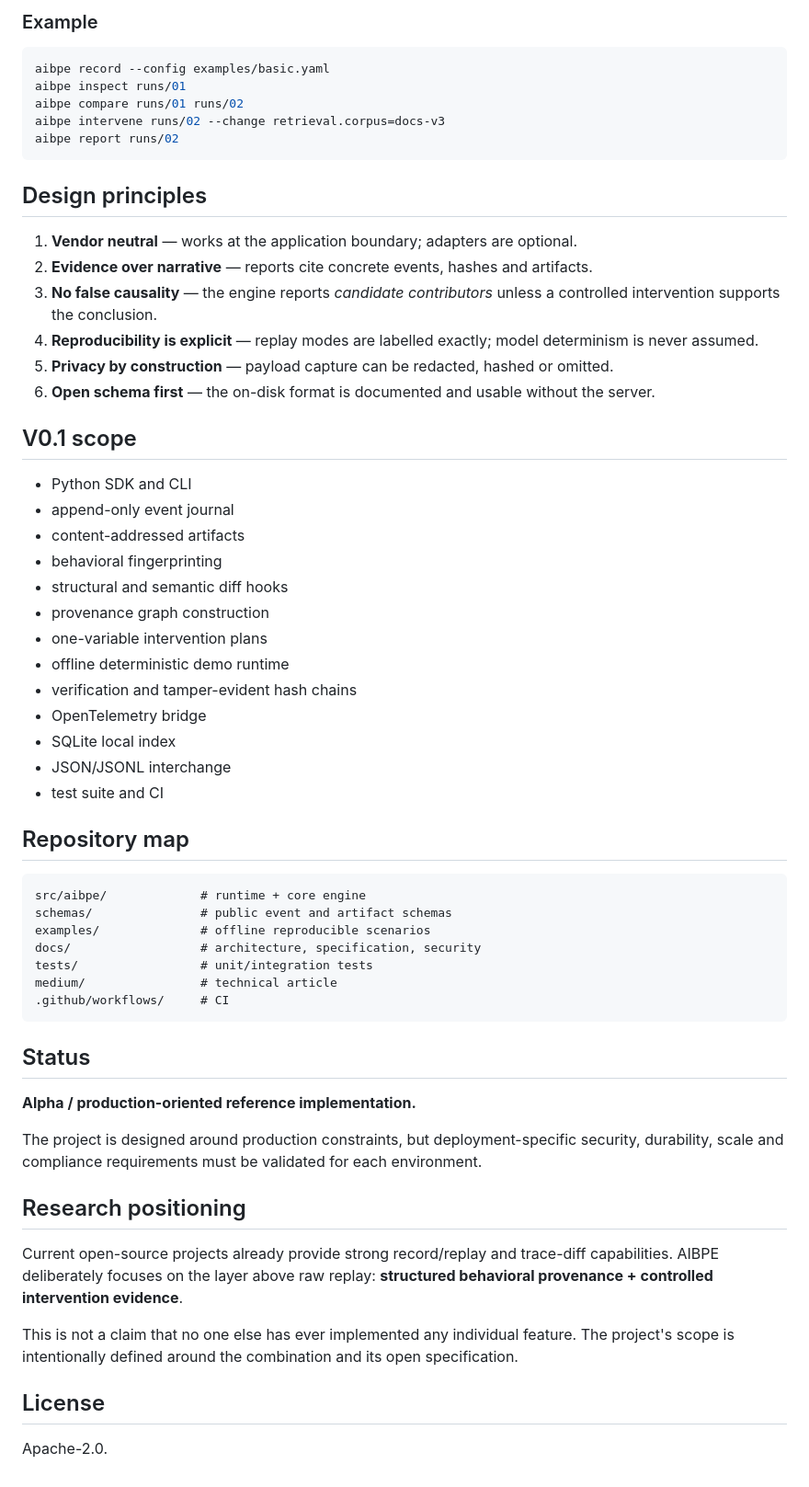
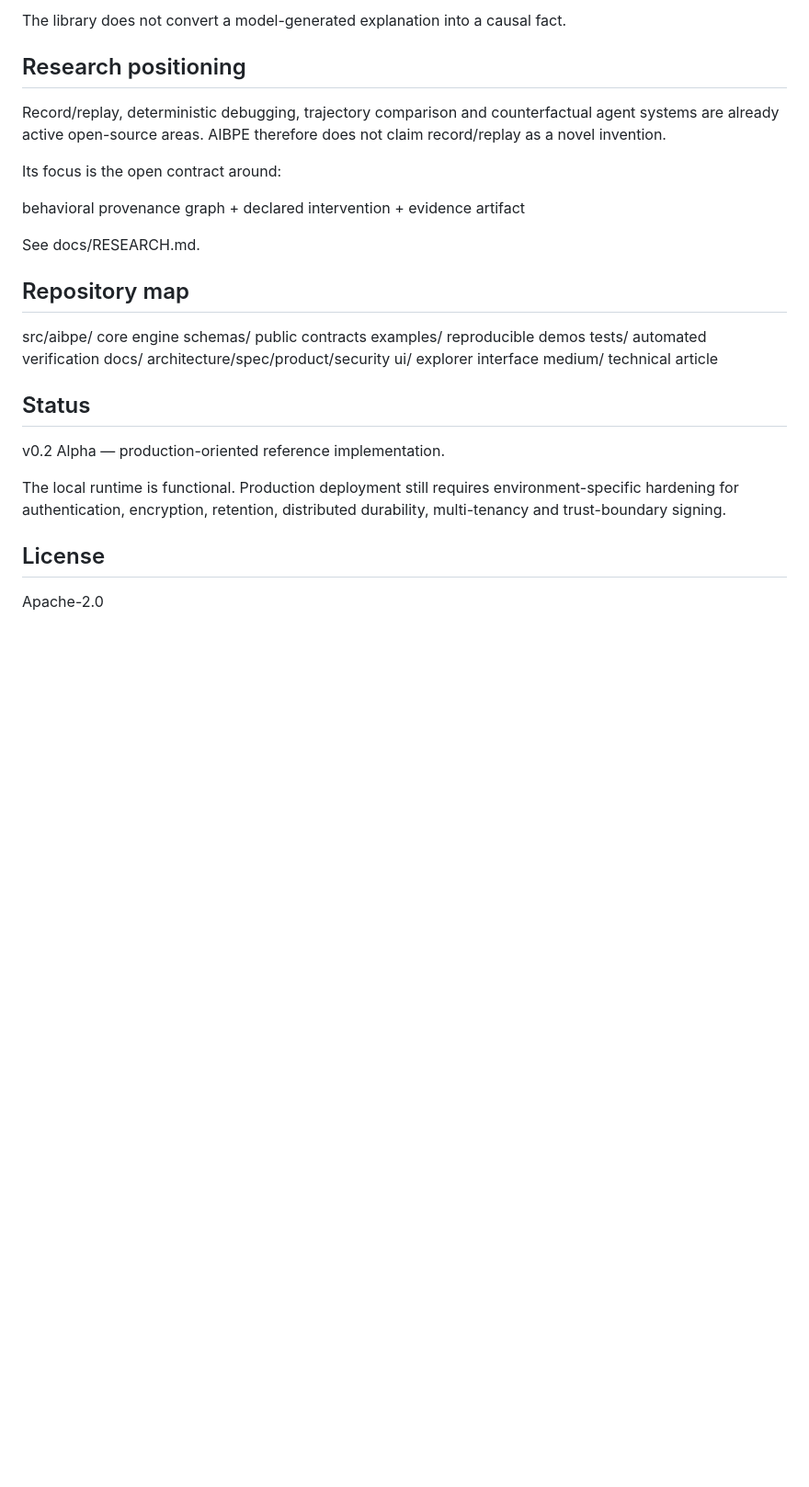
Before and after one commit to wazimBadsha/ai-runtime-flight-recorder, a Markdown page: README.md, the part around one of its changes. Shown at 92% size. Rendered like a GitHub page; blank space fills up the shorter version.

Commit message:
docs: finalize v0.2 project README

````diff
--- a/README.md
+++ b/README.md
@@ -51,63 +99,32 @@ Evidence Report
 
-### Example
+The library does not convert a model-generated explanation into a causal fact.
 
-```bash
-aibpe record --config examples/basic.yaml
-aibpe inspect runs/01
-aibpe compare runs/01 runs/02
-aibpe intervene runs/02 --change retrieval.corpus=docs-v3
-aibpe report runs/02
-```
+## Research positioning
 
-## Design principles
+Record/replay, deterministic debugging, trajectory comparison and counterfactual agent systems are already active open-source areas. AIBPE therefore does not claim record/replay as a novel invention.
 
-1. **Vendor neutral** — works at the application boundary; adapters are optional.
-2. **Evidence over narrative** — reports cite concrete events, hashes and artifacts.
-3. **No false causality** — the engine reports *candidate contributors* unless a controlled intervention supports the conclusion.
-4. **Reproducibility is explicit** — replay modes are labelled exactly; model determinism is never assumed.
-5. **Privacy by construction** — payload capture can be redacted, hashed or omitted.
-6. **Open schema first** — the on-disk format is documented and usable without the server.
+Its focus is the open contract around:
 
-## V0.1 scope
+behavioral provenance graph + declared intervention + evidence artifact
 
-- Python SDK and CLI
-- append-only event journal
-- content-addressed artifacts
-- behavioral fingerprinting
-- structural and semantic diff hooks
-- provenance graph construction
-- one-variable intervention plans
-- offline deterministic demo runtime
-- verification and tamper-evident hash chains
-- OpenTelemetry bridge
-- SQLite local index
-- JSON/JSONL interchange
-- test suite and CI
+See docs/RESEARCH.md.
 
 ## Repository map
 
-```text
-src/aibpe/             # runtime + core engine
-schemas/               # public event and artifact schemas
-examples/              # offline reproducible scenarios
-docs/                  # architecture, specification, security
-tests/                 # unit/integration tests
-medium/                # technical article
-.github/workflows/     # CI
-```
+src/aibpe/          core engine
+schemas/            public contracts
+examples/           reproducible demos
+tests/              automated verification
+docs/               architecture/spec/product/security
+ui/                 explorer interface
+medium/             technical article
 
 ## Status
 
-**Alpha / production-oriented reference implementation.**
+v0.2 Alpha — production-oriented reference implementation.
 
-The project is designed around production constraints, but deployment-specific security, durability, scale and compliance requirements must be validated for each environment.
-
-## Research positioning
-
-Current open-source projects already provide strong record/replay and trace-diff capabilities. AIBPE deliberately focuses on the layer above raw replay: **structured behavioral provenance + controlled intervention evidence**.
-
-This is not a claim that no one else has ever implemented any individual feature. The project's scope is intentionally defined around the combination and its open specification.
+The local runtime is functional. Production deployment still requires environment-specific hardening for authentication, encryption, retention, distributed durability, multi-tenancy and trust-boundary signing.
 
 ## License
 
-Apache-2.0.
+Apache-2.0
````
Also changed, not shown: other parts of README.md (+81 -33 lines).
